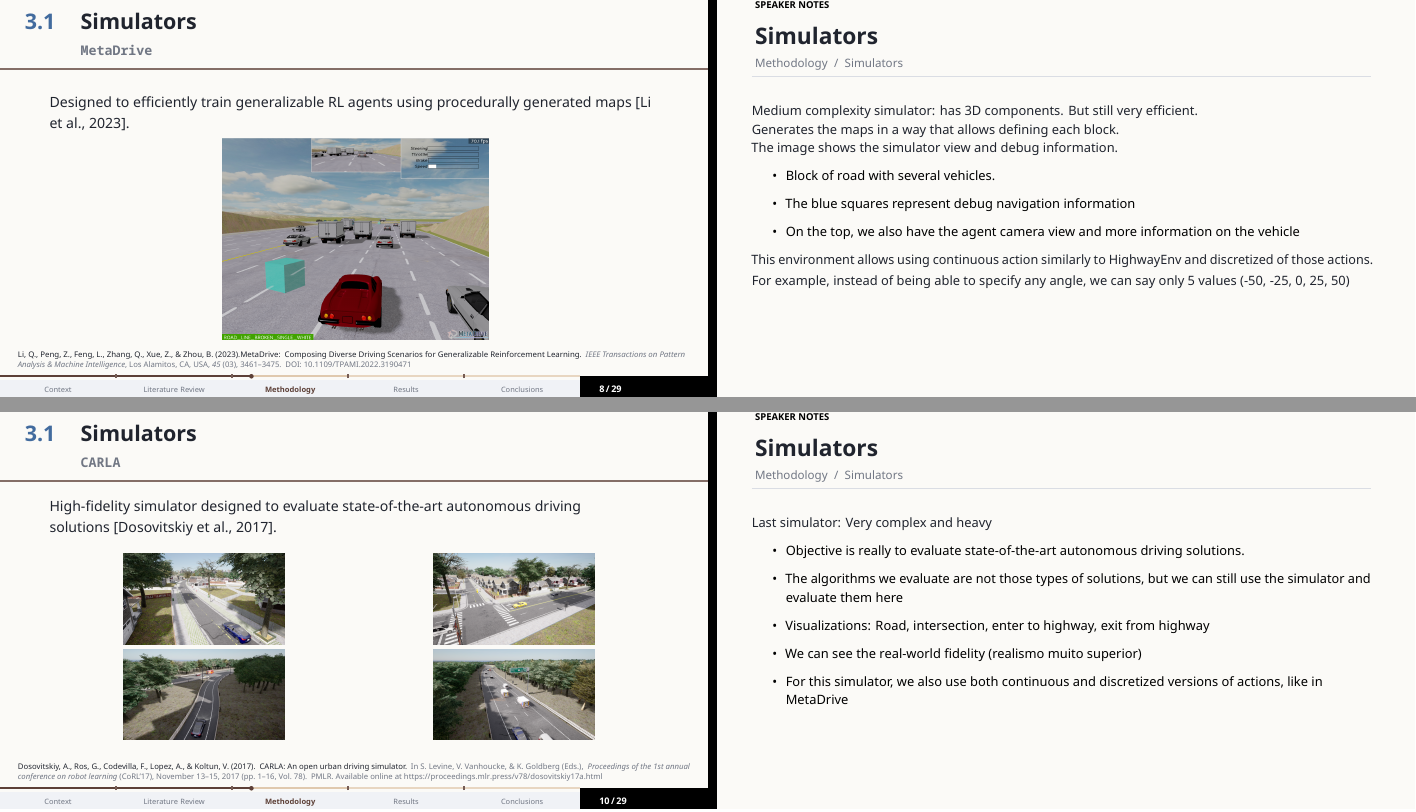
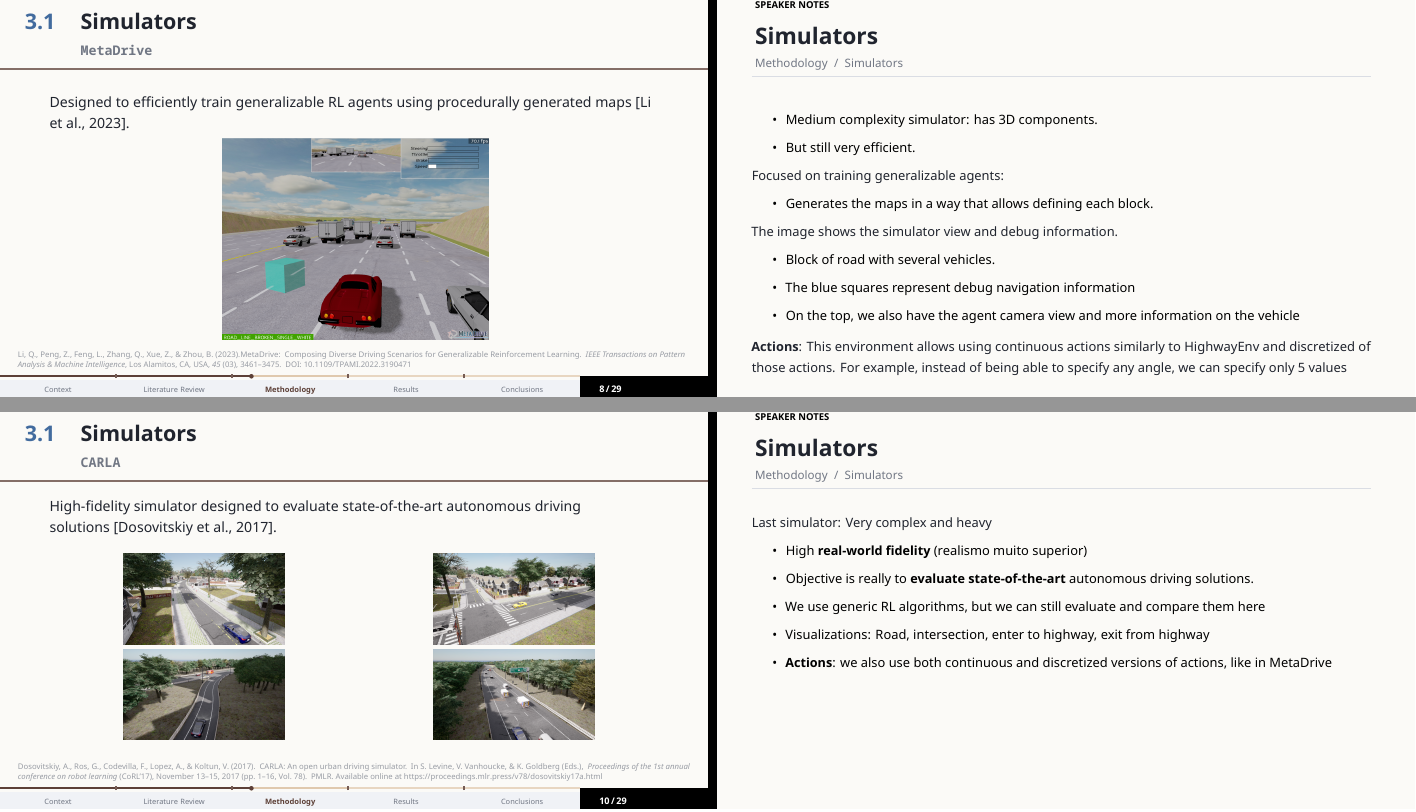
Before and after one commit to Minipoloalex/masters-presentation, LaTeX slides (main.tex, which reads bib_helpers.tex): pages 12 and 14 of 35, joined at a grey line. Compiled offline with LuaLaTeX.

Commit message:
More reference fixes and others

```diff
--- a/bib_helpers.tex
+++ b/bib_helpers.tex
@@ -23,6 +23,12 @@
   % \fullcite{#1}%
   \NoHyper\fullcite{#1}\endNoHyper%
 }
+\newcommand{\slide@referencecolors}{%
+  \setbeamercolor{bibliography entry author}{fg=cookieMuted!72!cookiePaper}%
+  \setbeamercolor{bibliography entry title}{fg=cookieMuted!72!cookiePaper}%
+  \setbeamercolor{bibliography entry location}{fg=cookieMuted!72!cookiePaper}%
+  \setbeamercolor{bibliography entry note}{fg=cookieMuted!72!cookiePaper}%
+}
 \newcommand{\slide@referencekey}[1]{%
   \slide@referenceitem{\slidereferenceentry{#1}}%
 }
@@ -36,7 +42,7 @@
       font=\tiny,
       text=cookieMuted!72!cookiePaper
     ] at ([xshift=.025\paperwidth,yshift=.07\paperheight]current page.south west) {%
-      \color{cookieMuted!72!cookiePaper}\RaggedRight\sloppy
+      \slide@referencecolors\color{cookieMuted!72!cookiePaper}\RaggedRight\sloppy
       \forcsvlist{\slide@referencekey}{#1}%
     };
   \end{tikzpicture}%
--- a/main.tex
+++ b/main.tex
@@ -291,9 +291,15 @@
   \vspace{0.5em}
   \slidereferences{metadrive}
   \note{
-    Medium complexity simulator: has 3D components. But still very efficient.
+    \begin{itemize}
+      \item Medium complexity simulator: has 3D components.
+      \item But still very efficient.
+    \end{itemize}
 
-    Generates the maps in a way that allows defining each block.
+    Focused on training generalizable agents:
+    \begin{itemize}
+      \item Generates the maps in a way that allows defining each block.
+    \end{itemize}
 
     The image shows the simulator view and debug information.
     \begin{itemize}
@@ -302,9 +308,8 @@
       \item On the top, we also have the agent camera view and more information on the vehicle
     \end{itemize}
 
-    This environment allows using continuous action similarly to HighwayEnv and discretized of those actions.
-
-    For example, instead of being able to specify any angle, we can say only 5 values (-50, -25, 0, 25, 50)
+    \textbf{Actions}: This environment allows using continuous actions similarly to HighwayEnv and discretized %
+    of those actions. For example, instead of being able to specify any angle, we can specify only 5 values
   }
 \end{frame}
 
@@ -369,12 +374,11 @@
   \note{
     Last simulator: Very complex and heavy
     \begin{itemize}
-      \item Objective is really to evaluate state-of-the-art autonomous driving solutions.
-      \item The algorithms we evaluate are not those types of solutions, but we can still %
-      use the simulator and evaluate them here
+      \item High \textbf{real-world fidelity} (realismo muito superior)
+      \item Objective is really to \textbf{evaluate state-of-the-art} autonomous driving solutions.
+      \item We use generic RL algorithms, but we can still evaluate and compare them here
       \item Visualizations: Road, intersection, enter to highway, exit from highway
-      \item We can see the real-world fidelity (realismo muito superior)
-      \item For this simulator, we also use both continuous and discretized versions of actions, like in MetaDrive
+      \item \textbf{Actions}: we also use both continuous and discretized versions of actions, like in MetaDrive
     \end{itemize}
   }
 \end{frame}
```
Also changed, not shown: README.md.
